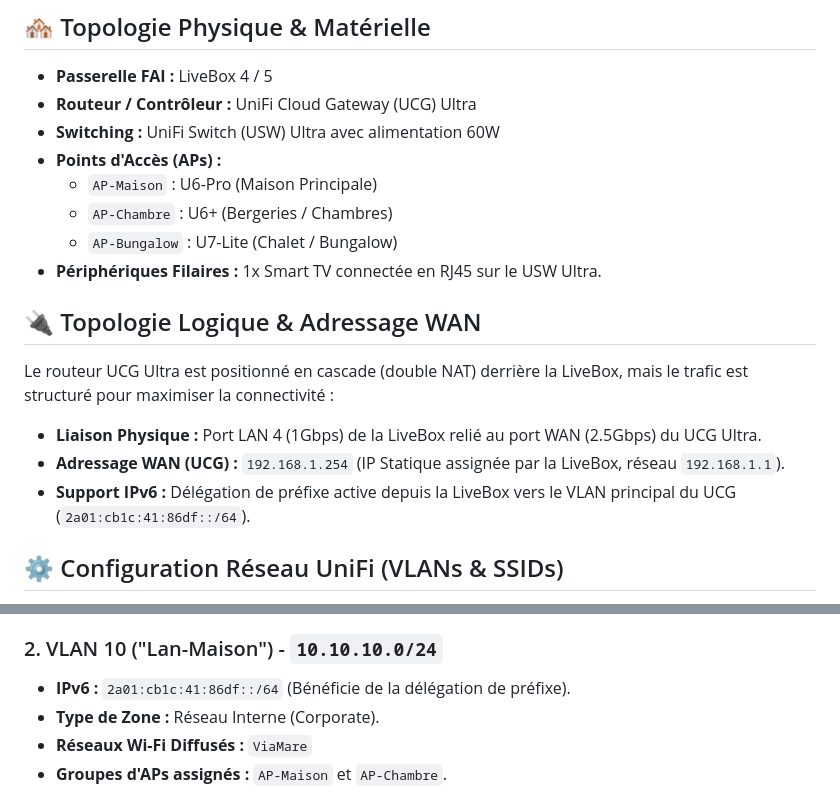
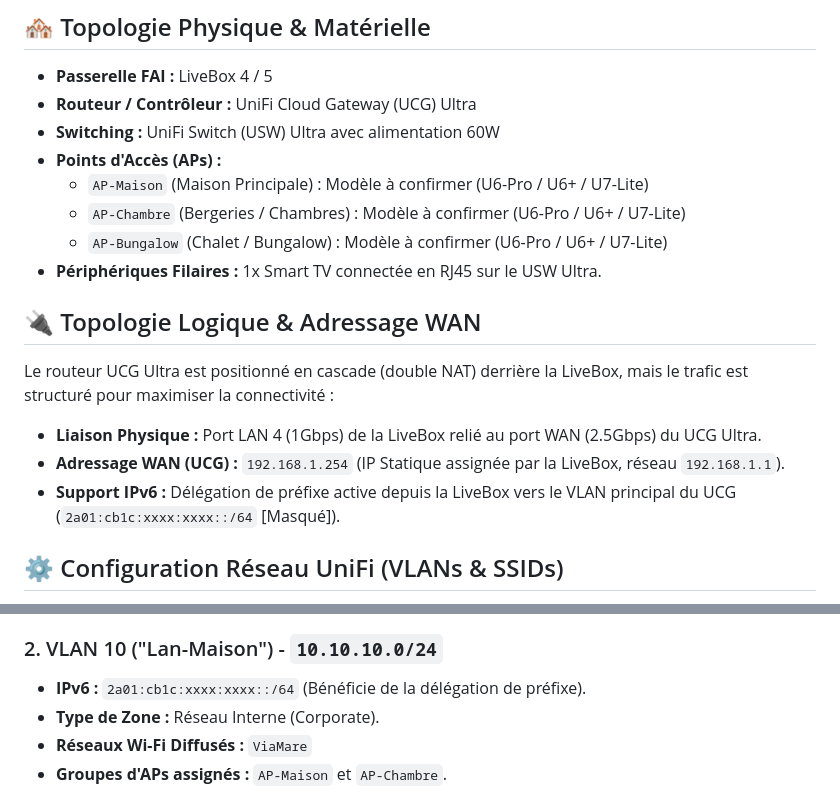
Before and after one commit to TucoPF/Homelab-Portfolio, a Markdown page: 2_Deployments_and_Projects/11_ViaMare_Unifi_Deployment.md, 2 parts joined by grey strips. Drawn GitHub-style.

Commit message:
fix(security): sanitize IPv6 prefix and reset unverified AP mapping

```diff
--- a/2_Deployments_and_Projects/11_ViaMare_Unifi_Deployment.md
+++ b/2_Deployments_and_Projects/11_ViaMare_Unifi_Deployment.md
@@ -8,16 +8,16 @@ Déploiement complet d'une infrastructure réseau basée sur l'écosystème **Ub
 * **Routeur / Contrôleur :** UniFi Cloud Gateway (UCG) Ultra
 * **Switching :** UniFi Switch (USW) Ultra avec alimentation 60W
 * **Points d'Accès (APs) :**
-  * `AP-Maison` : U6-Pro (Maison Principale)
-  * `AP-Chambre` : U6+ (Bergeries / Chambres)
-  * `AP-Bungalow` : U7-Lite (Chalet / Bungalow)
+  * `AP-Maison` (Maison Principale) : Modèle à confirmer (U6-Pro / U6+ / U7-Lite)
+  * `AP-Chambre` (Bergeries / Chambres) : Modèle à confirmer (U6-Pro / U6+ / U7-Lite)
+  * `AP-Bungalow` (Chalet / Bungalow) : Modèle à confirmer (U6-Pro / U6+ / U7-Lite)
 * **Périphériques Filaires :** 1x Smart TV connectée en RJ45 sur le USW Ultra.
 
 ## 🔌 Topologie Logique & Adressage WAN
 Le routeur UCG Ultra est positionné en cascade (double NAT) derrière la LiveBox, mais le trafic est structuré pour maximiser la connectivité :
 * **Liaison Physique :** Port LAN 4 (1Gbps) de la LiveBox relié au port WAN (2.5Gbps) du UCG Ultra.
 * **Adressage WAN (UCG) :** `192.168.1.254` (IP Statique assignée par la LiveBox, réseau `192.168.1.1`).
-* **Support IPv6 :** Délégation de préfixe active depuis la LiveBox vers le VLAN principal du UCG (`2a01:cb1c:41:86df::/64`).
+* **Support IPv6 :** Délégation de préfixe active depuis la LiveBox vers le VLAN principal du UCG (`2a01:cb1c:xxxx:xxxx::/64` [Masqué]).
 
 ## ⚙️ Configuration Réseau UniFi (VLANs & SSIDs)
 Le réseau interne est rigoureusement segmenté en 4 réseaux (VLANs) distincts afin de garantir l'isolation et la performance :
@@ -32,7 +32,7 @@ Le réseau interne est rigoureusement segmenté en 4 réseaux (VLANs) distincts
   * AP-Maison : `10.0.0.40`
 
 ### 2. VLAN 10 ("Lan-Maison") - `10.10.10.0/24`
-* **IPv6 :** `2a01:cb1c:41:86df::/64` (Bénéficie de la délégation de préfixe).
+* **IPv6 :** `2a01:cb1c:xxxx:xxxx::/64` (Bénéficie de la délégation de préfixe).
 * **Type de Zone :** Réseau Interne (Corporate).
 * **Réseaux Wi-Fi Diffusés :** `ViaMare`
 * **Groupes d'APs assignés :** `AP-Maison` et `AP-Chambre`.
```
